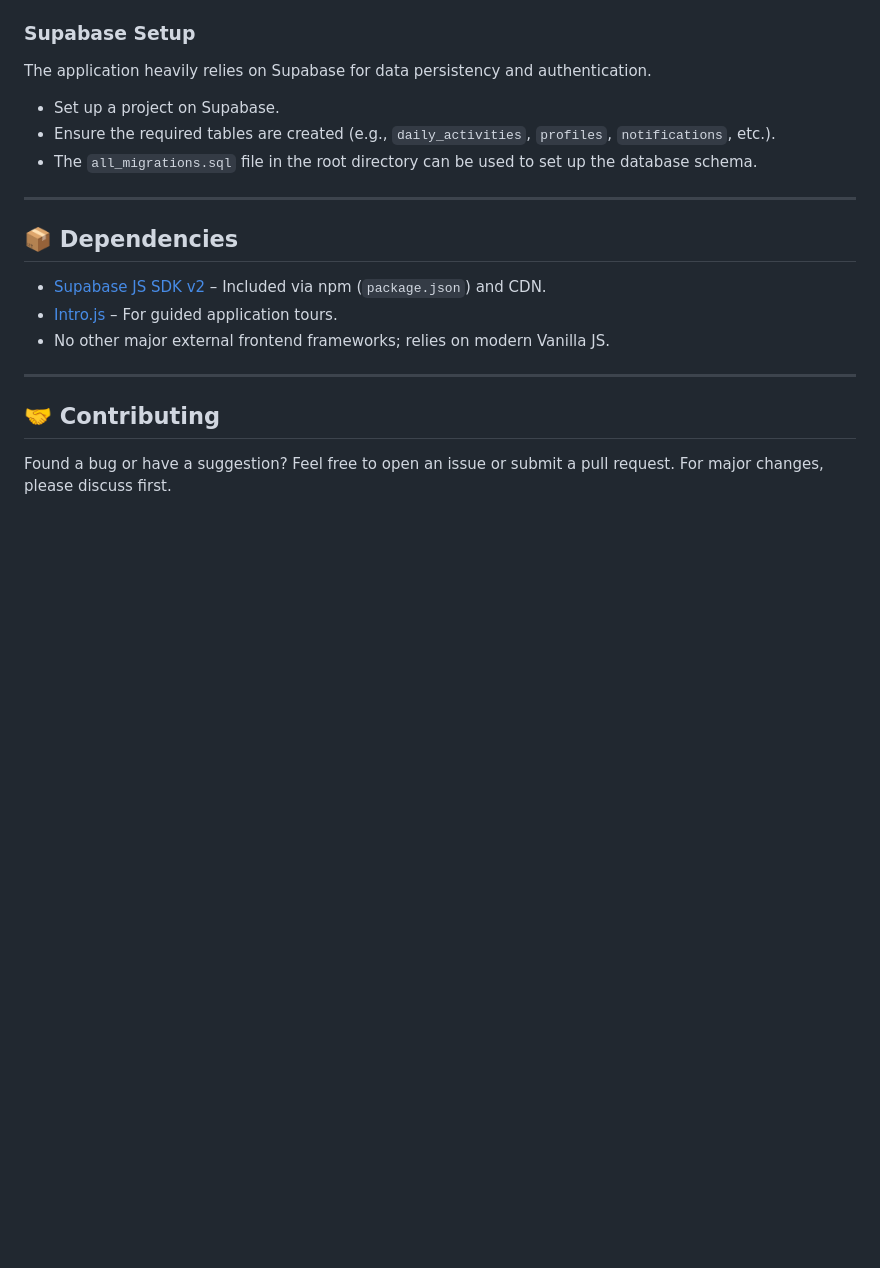
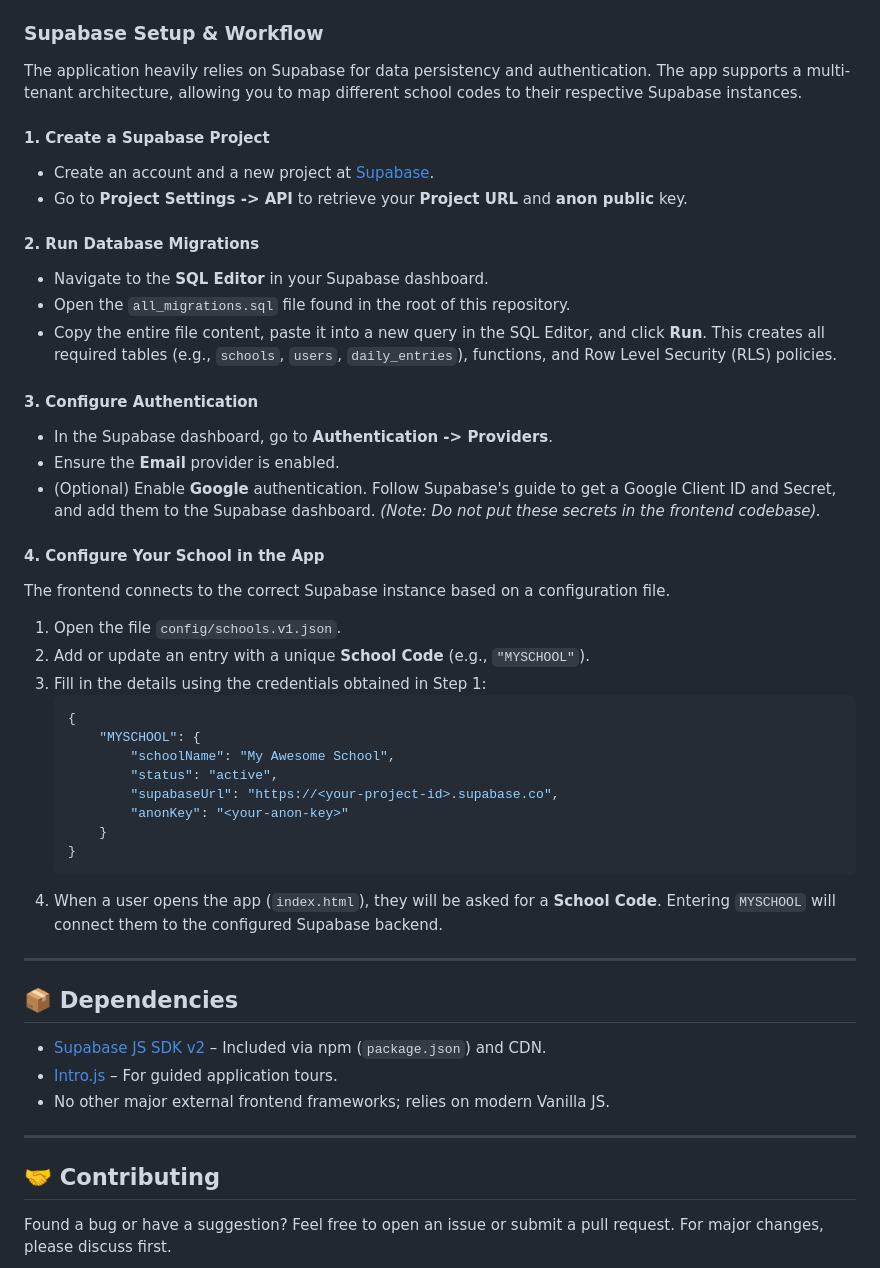
Before and after one commit to Pragament/html_teacher_diary, a Markdown page: README.md, the part around the change. Rendered like a GitHub page; blank space fills up the shorter version.

Commit message:
docs: expand Supabase setup guide to include multi-tenant configuration instructions

````diff
--- a/README.md
+++ b/README.md
@@ -60,13 +60,40 @@ The app has evolved into a modular structure using HTML, Vanilla CSS, and JavaSc
 3. The Supabase JS SDK requires a secure context for certain operations, so `http://localhost` or `https://` is recommended.
 4. Copy `.env.example` to `.env` or set up your `env.js` with your Supabase credentials.
 
-### Supabase Setup
+### Supabase Setup & Workflow
 
-The application heavily relies on Supabase for data persistency and authentication.
-- Set up a project on Supabase.
-- Ensure the required tables are created (e.g., `daily_activities`, `profiles`, `notifications`, etc.).
-- The `all_migrations.sql` file in the root directory can be used to set up the database schema.
+The application heavily relies on Supabase for data persistency and authentication. The app supports a multi-tenant architecture, allowing you to map different school codes to their respective Supabase instances.
 
+#### 1. Create a Supabase Project
+- Create an account and a new project at [Supabase](https://supabase.com).
+- Go to **Project Settings -> API** to retrieve your **Project URL** and **anon public** key.
+
+#### 2. Run Database Migrations
+- Navigate to the **SQL Editor** in your Supabase dashboard.
+- Open the `all_migrations.sql` file found in the root of this repository.
+- Copy the entire file content, paste it into a new query in the SQL Editor, and click **Run**. This creates all required tables (e.g., `schools`, `users`, `daily_entries`), functions, and Row Level Security (RLS) policies.
+
+#### 3. Configure Authentication
+- In the Supabase dashboard, go to **Authentication -> Providers**.
+- Ensure the **Email** provider is enabled.
+- (Optional) Enable **Google** authentication. Follow Supabase's guide to get a Google Client ID and Secret, and add them to the Supabase dashboard. *(Note: Do not put these secrets in the frontend codebase).*
+
+#### 4. Configure Your School in the App
+The frontend connects to the correct Supabase instance based on a configuration file.
+1. Open the file `config/schools.v1.json`.
+2. Add or update an entry with a unique **School Code** (e.g., `"MYSCHOOL"`).
+3. Fill in the details using the credentials obtained in Step 1:
+   ```json
+   {
+       "MYSCHOOL": {
+           "schoolName": "My Awesome School",
+           "status": "active",
+           "supabaseUrl": "https://<your-project-id>.supabase.co",
+           "anonKey": "<your-anon-key>"
+       }
+   }
+   ```
+4. When a user opens the app (`index.html`), they will be asked for a **School Code**. Entering `MYSCHOOL` will connect them to the configured Supabase backend.
 ---
 
 ## 📦 Dependencies
````
